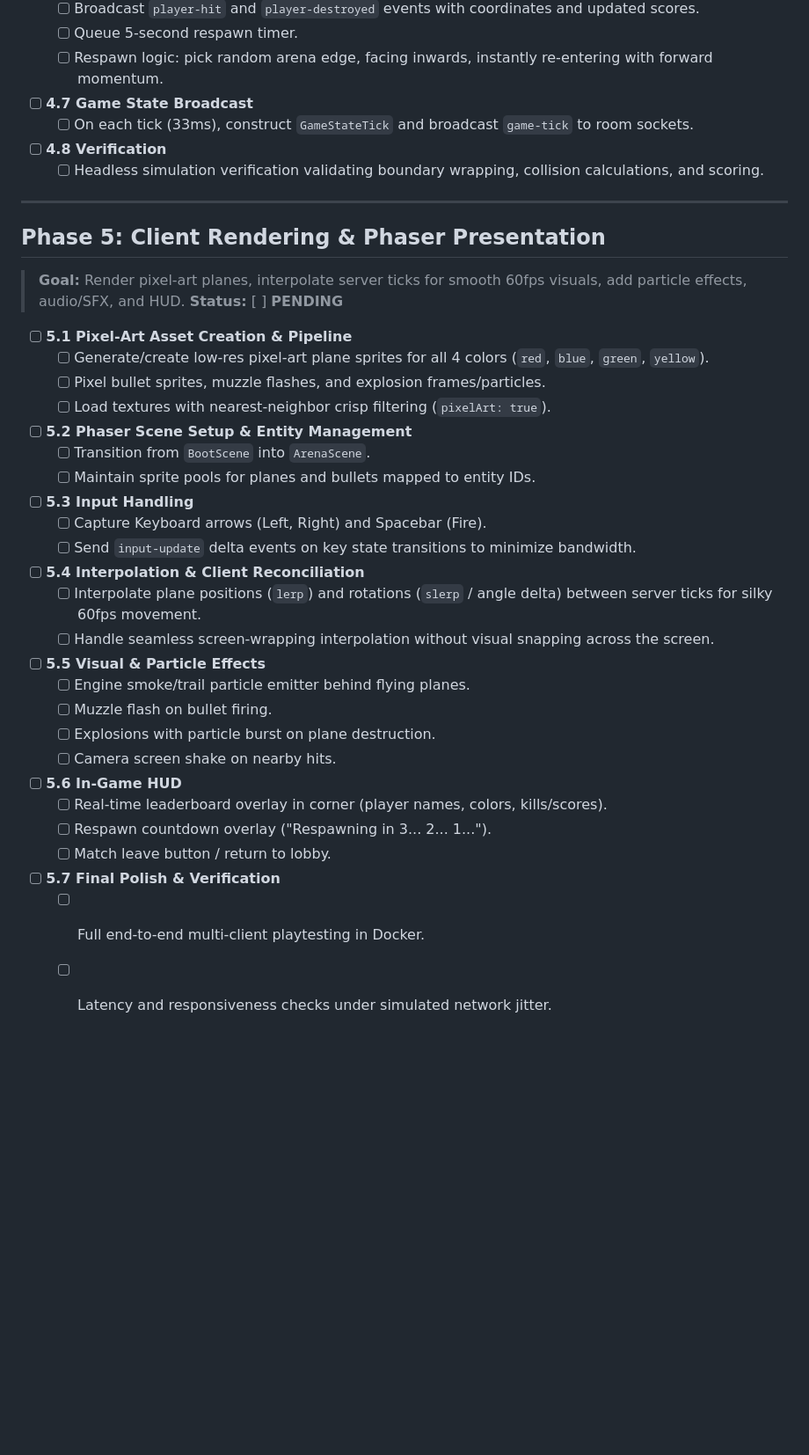
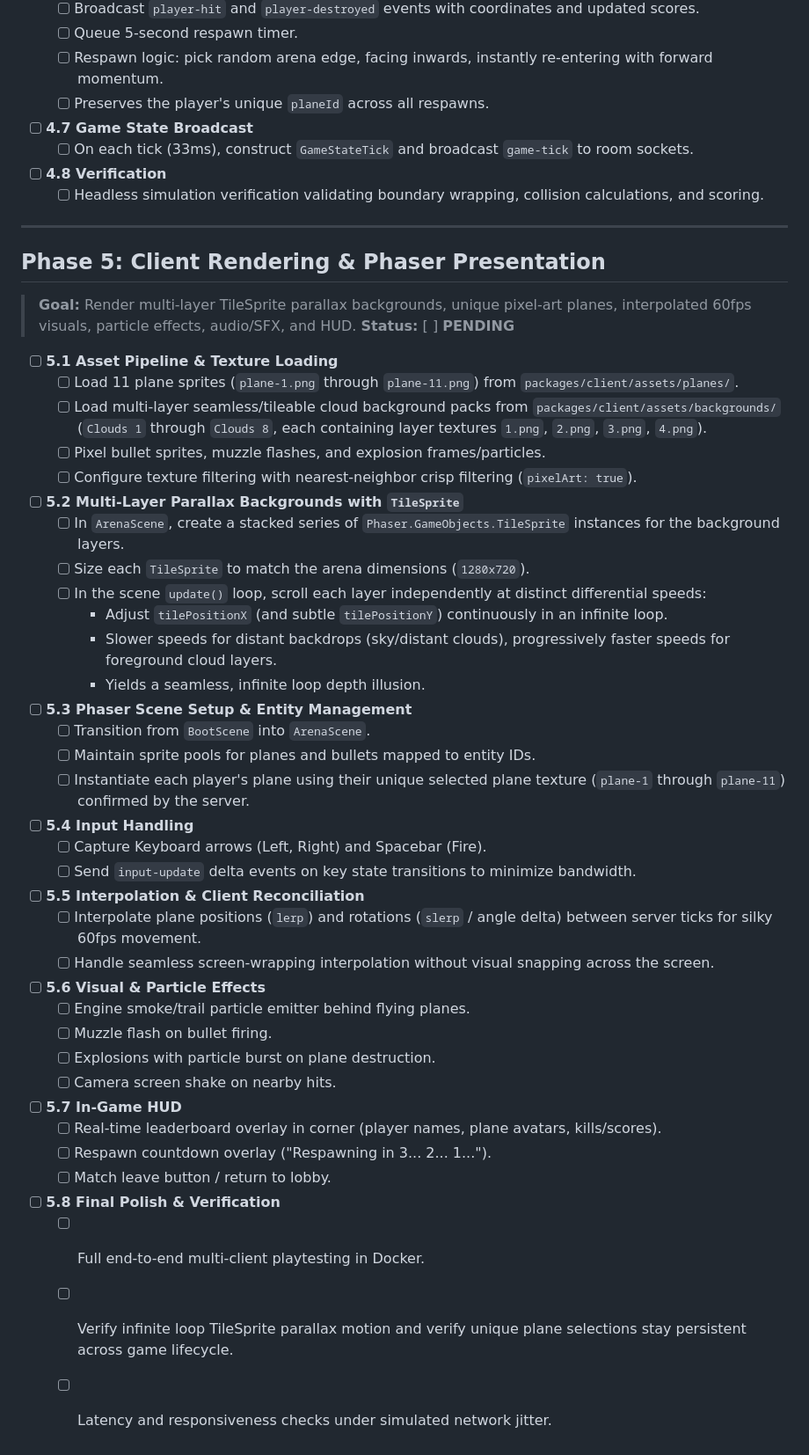
Before and after one commit to ned1mefe/dogfight, a Markdown page: agent/plan.md, the part around one of its changes. Shown at 88% size. Rendered like a GitHub page; blank space fills up the shorter version.

```diff
--- a/agent/plan.md
+++ b/agent/plan.md
@@ -156,6 +170,7 @@ This document tracks the phased implementation of **DOGFIGHT**, derived from the
   - [ ] Broadcast `player-hit` and `player-destroyed` events with coordinates and updated scores.
   - [ ] Queue 5-second respawn timer.
   - [ ] Respawn logic: pick random arena edge, facing inwards, instantly re-entering with forward momentum.
+  - [ ] Preserves the player's unique `planeId` across all respawns.
 - [ ] **4.7 Game State Broadcast**
   - [ ] On each tick (33ms), construct `GameStateTick` and broadcast `game-tick` to room sockets.
 - [ ] **4.8 Verification**
@@ -164,31 +179,41 @@ This document tracks the phased implementation of **DOGFIGHT**, derived from the
 ---
 
 ## Phase 5: Client Rendering & Phaser Presentation
-> **Goal:** Render pixel-art planes, interpolate server ticks for smooth 60fps visuals, add particle effects, audio/SFX, and HUD.
+> **Goal:** Render multi-layer TileSprite parallax backgrounds, unique pixel-art planes, interpolated 60fps visuals, particle effects, audio/SFX, and HUD.
 > **Status:** [ ] **PENDING**
 
-- [ ] **5.1 Pixel-Art Asset Creation & Pipeline**
-  - [ ] Generate/create low-res pixel-art plane sprites for all 4 colors (`red`, `blue`, `green`, `yellow`).
+- [ ] **5.1 Asset Pipeline & Texture Loading**
+  - [ ] Load 11 plane sprites (`plane-1.png` through `plane-11.png`) from `packages/client/assets/planes/`.
+  - [ ] Load multi-layer seamless/tileable cloud background packs from `packages/client/assets/backgrounds/` (`Clouds 1` through `Clouds 8`, each containing layer textures `1.png`, `2.png`, `3.png`, `4.png`).
   - [ ] Pixel bullet sprites, muzzle flashes, and explosion frames/particles.
-  - [ ] Load textures with nearest-neighbor crisp filtering (`pixelArt: true`).
-- [ ] **5.2 Phaser Scene Setup & Entity Management**
+  - [ ] Configure texture filtering with nearest-neighbor crisp filtering (`pixelArt: true`).
+- [ ] **5.2 Multi-Layer Parallax Backgrounds with `TileSprite`**
+  - [ ] In `ArenaScene`, create a stacked series of `Phaser.GameObjects.TileSprite` instances for the background layers.
+  - [ ] Size each `TileSprite` to match the arena dimensions (`1280x720`).
+  - [ ] In the scene `update()` loop, scroll each layer independently at distinct differential speeds:
+    - Adjust `tilePositionX` (and subtle `tilePositionY`) continuously in an infinite loop.
+    - Slower speeds for distant backdrops (sky/distant clouds), progressively faster speeds for foreground cloud layers.
+    - Yields a seamless, infinite loop depth illusion.
+- [ ] **5.3 Phaser Scene Setup & Entity Management**
   - [ ] Transition from `BootScene` into `ArenaScene`.
   - [ ] Maintain sprite pools for planes and bullets mapped to entity IDs.
-- [ ] **5.3 Input Handling**
+  - [ ] Instantiate each player's plane using their unique selected plane texture (`plane-1` through `plane-11`) confirmed by the server.
+- [ ] **5.4 Input Handling**
   - [ ] Capture Keyboard arrows (Left, Right) and Spacebar (Fire).
   - [ ] Send `input-update` delta events on key state transitions to minimize bandwidth.
-- [ ] **5.4 Interpolation & Client Reconciliation**
+- [ ] **5.5 Interpolation & Client Reconciliation**
   - [ ] Interpolate plane positions (`lerp`) and rotations (`slerp` / angle delta) between server ticks for silky 60fps movement.
   - [ ] Handle seamless screen-wrapping interpolation without visual snapping across the screen.
-- [ ] **5.5 Visual & Particle Effects**
+- [ ] **5.6 Visual & Particle Effects**
   - [ ] Engine smoke/trail particle emitter behind flying planes.
   - [ ] Muzzle flash on bullet firing.
   - [ ] Explosions with particle burst on plane destruction.
   - [ ] Camera screen shake on nearby hits.
-- [ ] **5.6 In-Game HUD**
-  - [ ] Real-time leaderboard overlay in corner (player names, colors, kills/scores).
+- [ ] **5.7 In-Game HUD**
+  - [ ] Real-time leaderboard overlay in corner (player names, plane avatars, kills/scores).
   - [ ] Respawn countdown overlay ("Respawning in 3... 2... 1...").
   - [ ] Match leave button / return to lobby.
-- [ ] **5.7 Final Polish & Verification**
+- [ ] **5.8 Final Polish & Verification**
   - [ ] Full end-to-end multi-client playtesting in Docker.
+  - [ ] Verify infinite loop TileSprite parallax motion and verify unique plane selections stay persistent across game lifecycle.
   - [ ] Latency and responsiveness checks under simulated network jitter.
```
Also changed, not shown: other parts of agent/plan.md (+32 -18 lines), agent/AGENT.md (+24 -9 lines).
